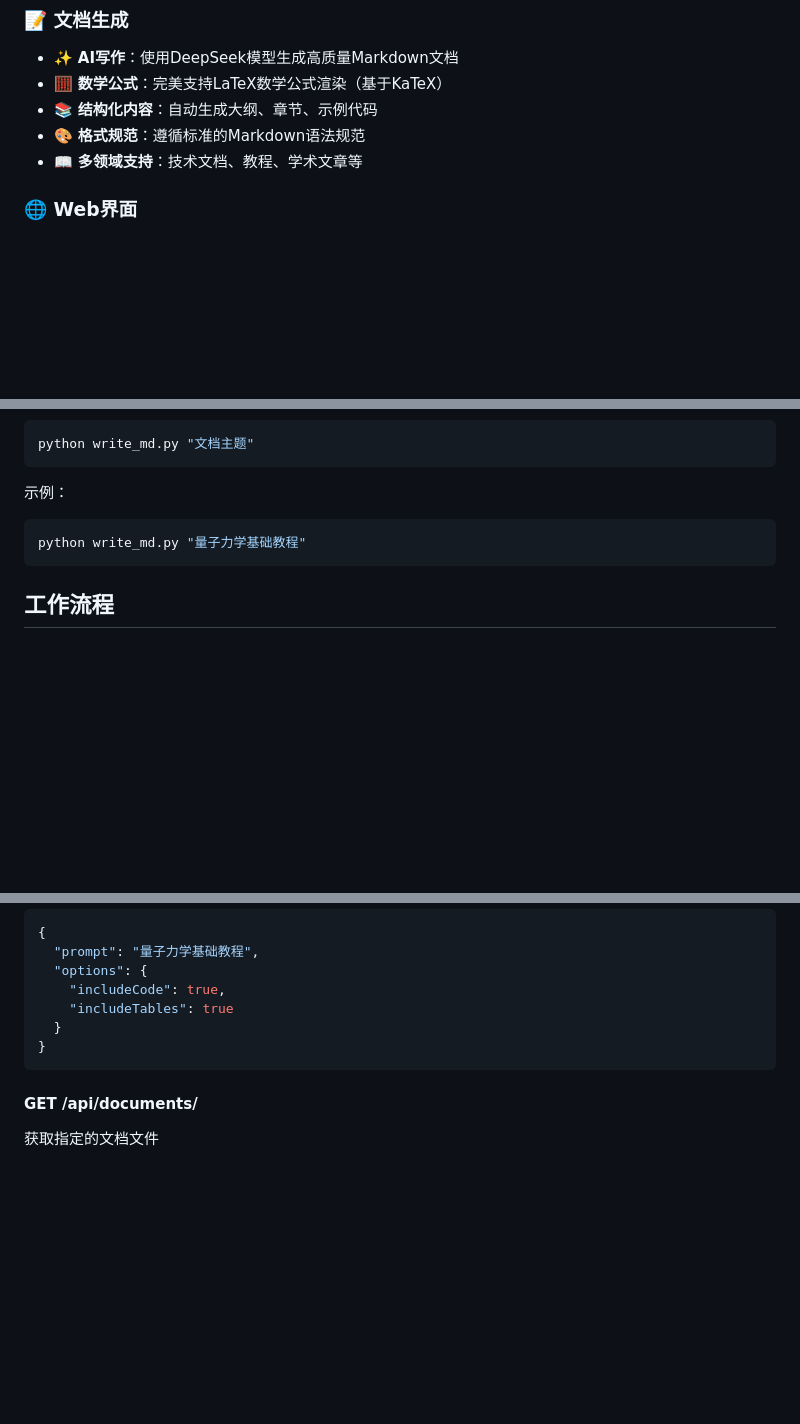
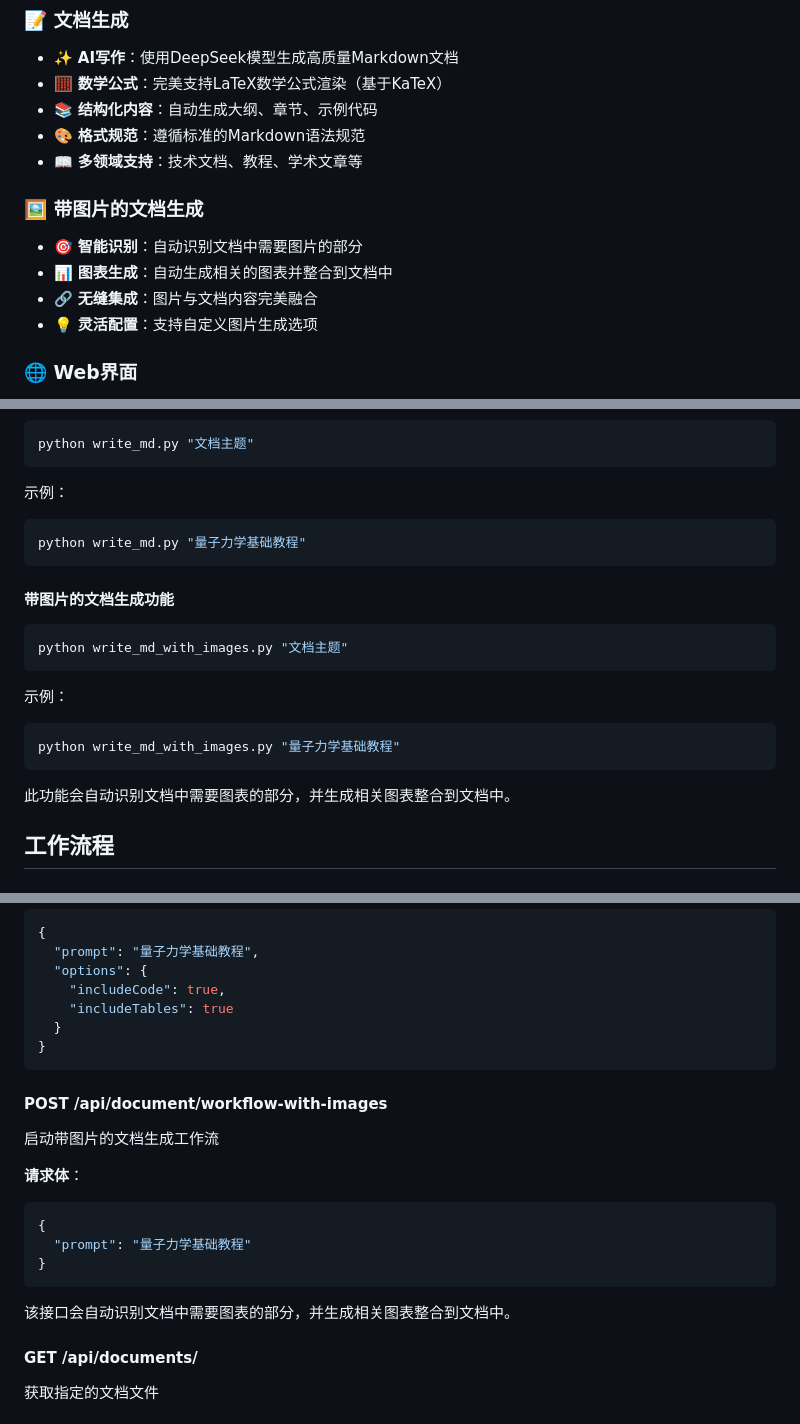
Before and after one commit to richardyang92/bamboo, a Markdown page: README.md, 3 parts joined by grey strips. GitHub-like rendering; blank space fills up the shorter version.

````diff
--- a/README.md
+++ b/README.md
@@ -17,6 +17,12 @@
 - 📚 **结构化内容**：自动生成大纲、章节、示例代码
 - 🎨 **格式规范**：遵循标准的Markdown语法规范
 - 📖 **多领域支持**：技术文档、教程、学术文章等
+
+### 🖼️ 带图片的文档生成
+- 🎯 **智能识别**：自动识别文档中需要图片的部分
+- 📊 **图表生成**：自动生成相关的图表并整合到文档中
+- 🔗 **无缝集成**：图片与文档内容完美融合
+- 💡 **灵活配置**：支持自定义图片生成选项
 
 ### 🌐 Web界面
 - 📡 **实时更新**：通过WebSocket实时推送执行进度
@@ -119,6 +125,20 @@ python write_md.py "文档主题"
 python write_md.py "量子力学基础教程"
 ```
 
+#### 带图片的文档生成功能
+
+```bash
+python write_md_with_images.py "文档主题"
+```
+
+示例：
+
+```bash
+python write_md_with_images.py "量子力学基础教程"
+```
+
+此功能会自动识别文档中需要图表的部分，并生成相关图表整合到文档中。
+
 ## 工作流程
 
 ### 📊 绘图工作流
@@ -237,6 +302,18 @@ Web服务器提供以下API接口：
   }
 }
 ```
+
+#### POST /api/document/workflow-with-images
+启动带图片的文档生成工作流
+
+**请求体**：
+```json
+{
+  "prompt": "量子力学基础教程"
+}
+```
+
+该接口会自动识别文档中需要图表的部分，并生成相关图表整合到文档中。
 
 #### GET /api/documents/<filename>
 获取指定的文档文件
````
Also changed, not shown: other parts of README.md (+45 -0 lines).
